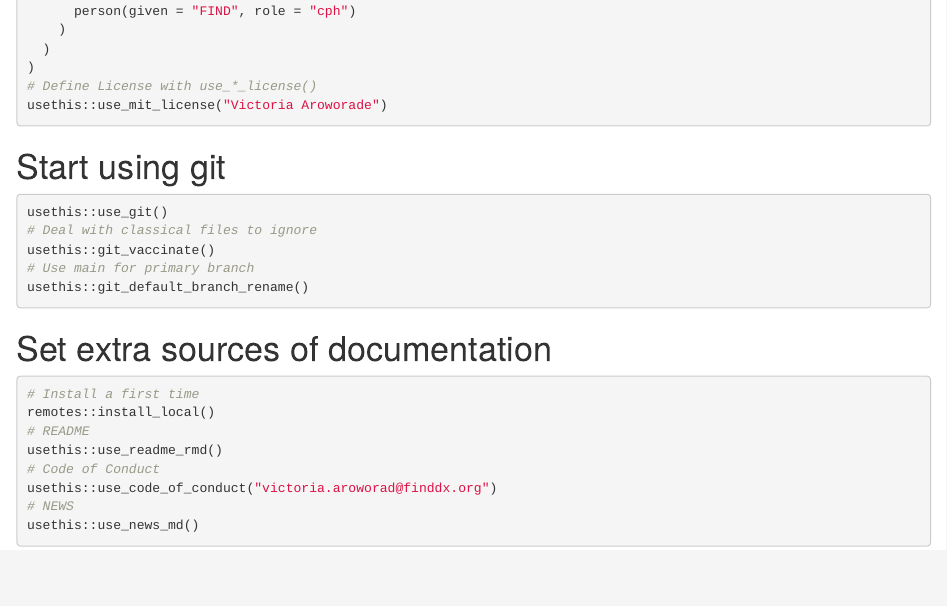
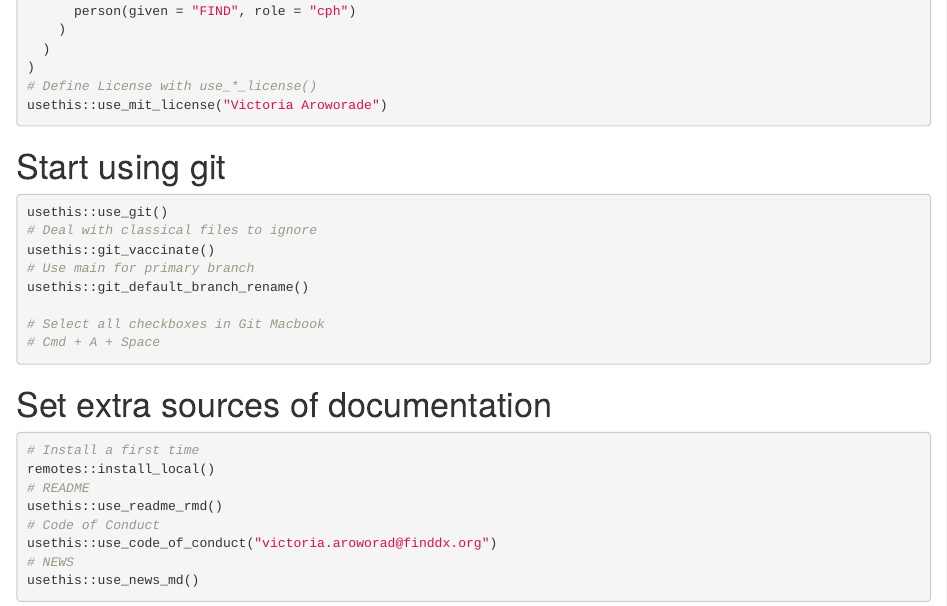
Before and after one commit to VictoriaAroworade/finalexamstudy, an R Markdown document (dev/0-dev_history.Rmd): the page in a window 1100 px wide, from 360 px down. Rendered offline with R 4.5, knitr and Pandoc, with nearby package versions; some code elsewhere in the file could not run offline.

Commit message:
Git shortcut added

````diff
--- a/dev/0-dev_history.Rmd
+++ b/dev/0-dev_history.Rmd
@@ -36,6 +36,9 @@ usethis::use_git()
 usethis::git_vaccinate()
 # Use main for primary branch
 usethis::git_default_branch_rename()
+
+# Select all checkboxes in Git Macbook
+# Cmd + A + Space
 ```
 
 # Set extra sources of documentation
````
